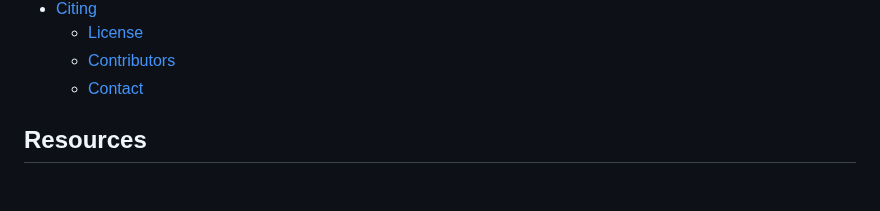
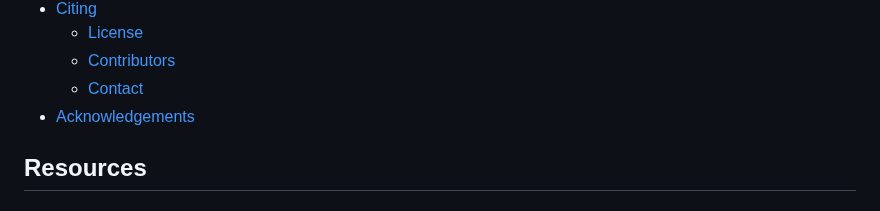
Before and after one commit to AI4Bharat/IndicXlit, a Markdown page: README.md, the part around the change. GitHub-like rendering.

```diff
--- a/README.md
+++ b/README.md
@@ -62,7 +62,7 @@ IndicXlit is evaluated on [Dakshina benchmark](https://github.com/google-researc
   - [License](#license)
   - [Contributors](#contributors)
   - [Contact](#contact)
-
+- [Acknowledgements](#acknowledgements)
 
 ## Resources
 ### Download IndicXlit model
```
